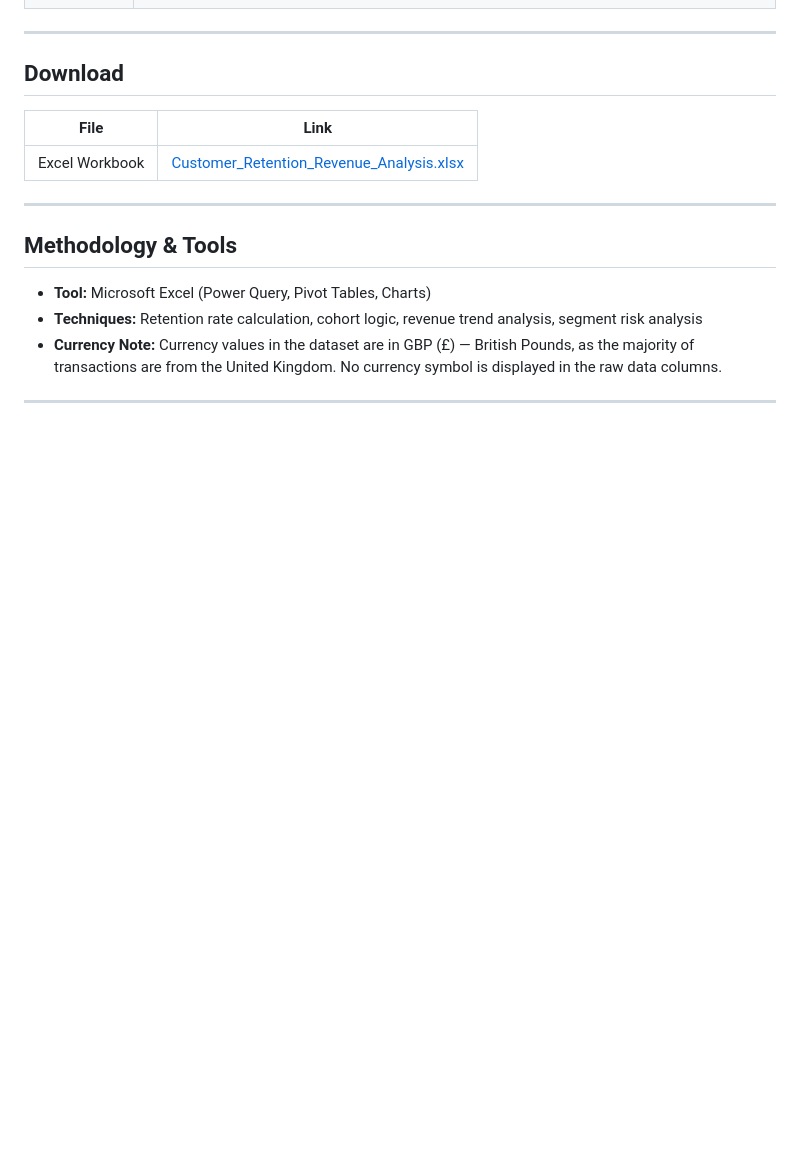
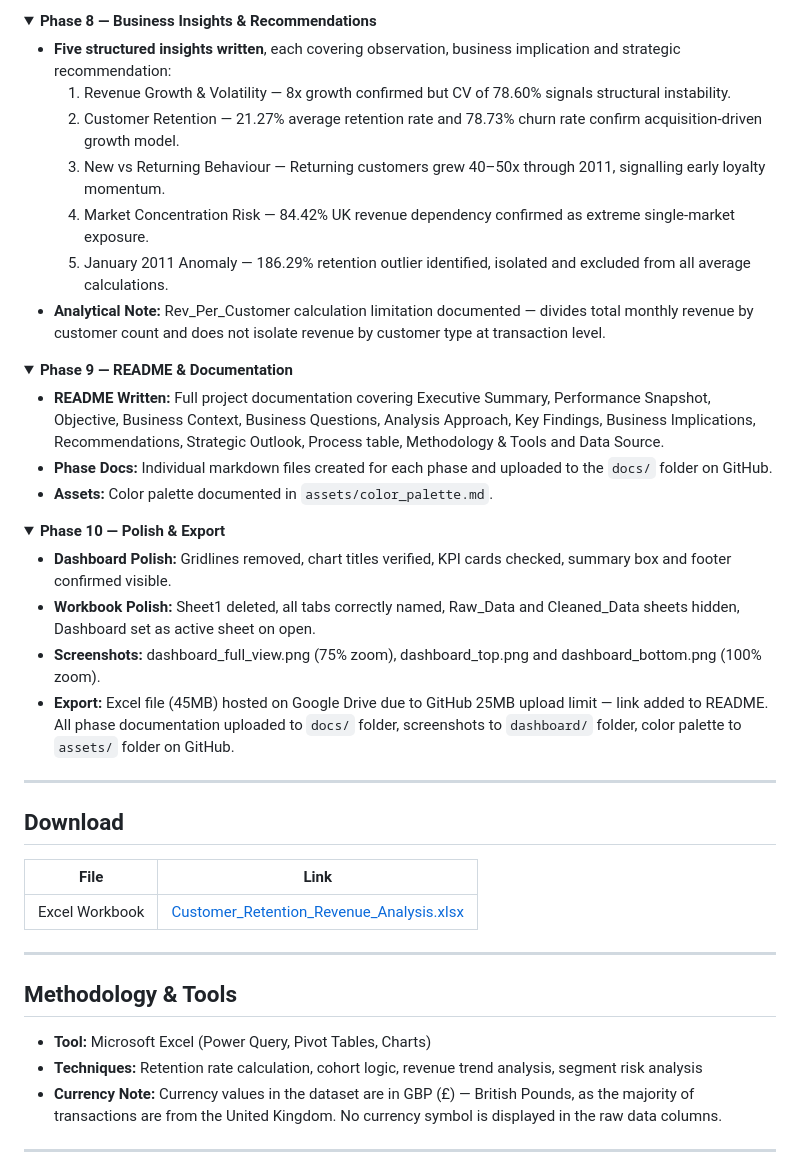
Before and after one commit to HarjiiBoss/excel-customer-retention-revenue-analysis, a Markdown page: README.md, the part around one of its changes. Rendered like a GitHub page; folded sections open; blank space fills up the shorter version.

```diff
--- a/README.md
+++ b/README.md
@@ -138,0 +210,32 @@ From a data governance perspective, the January 2011 anomaly underscores the imp
+</details>
+
+<details>
+<summary><b>Phase 8 — Business Insights & Recommendations</b></summary>
+
+- **Five structured insights written**, each covering observation, business implication and strategic recommendation:
+  1. Revenue Growth & Volatility — 8x growth confirmed but CV of 78.60% signals structural instability.
+  2. Customer Retention — 21.27% average retention rate and 78.73% churn rate confirm acquisition-driven growth model.
+  3. New vs Returning Behaviour — Returning customers grew 40–50x through 2011, signalling early loyalty momentum.
+  4. Market Concentration Risk — 84.42% UK revenue dependency confirmed as extreme single-market exposure.
+  5. January 2011 Anomaly — 186.29% retention outlier identified, isolated and excluded from all average calculations.
+- **Analytical Note:** Rev_Per_Customer calculation limitation documented — divides total monthly revenue by customer count and does not isolate revenue by customer type at transaction level.
+
+</details>
+
+<details>
+<summary><b>Phase 9 — README & Documentation</b></summary>
+
+- **README Written:** Full project documentation covering Executive Summary, Performance Snapshot, Objective, Business Context, Business Questions, Analysis Approach, Key Findings, Business Implications, Recommendations, Strategic Outlook, Process table, Methodology & Tools and Data Source.
+- **Phase Docs:** Individual markdown files created for each phase and uploaded to the `docs/` folder on GitHub.
+- **Assets:** Color palette documented in `assets/color_palette.md`.
+
+</details>
+
+<details>
+<summary><b>Phase 10 — Polish & Export</b></summary>
+
+- **Dashboard Polish:** Gridlines removed, chart titles verified, KPI cards checked, summary box and footer confirmed visible.
+- **Workbook Polish:** Sheet1 deleted, all tabs correctly named, Raw_Data and Cleaned_Data sheets hidden, Dashboard set as active sheet on open.
+- **Screenshots:** dashboard_full_view.png (75% zoom), dashboard_top.png and dashboard_bottom.png (100% zoom).
+- **Export:** Excel file (45MB) hosted on Google Drive due to GitHub 25MB upload limit — link added to README. All phase documentation uploaded to `docs/` folder, screenshots to `dashboard/` folder, color palette to `assets/` folder on GitHub.
+
```
Also changed, not shown: other parts of README.md (+84 -12 lines).
